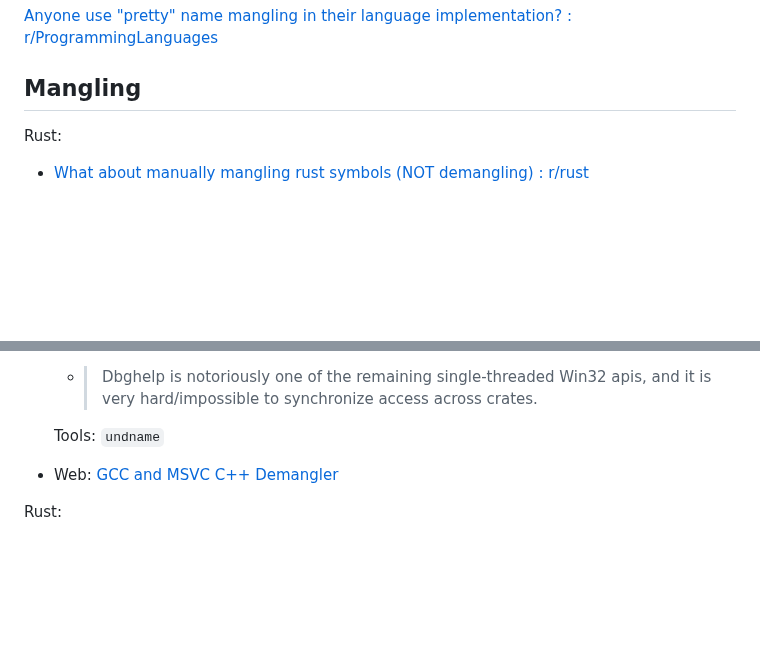
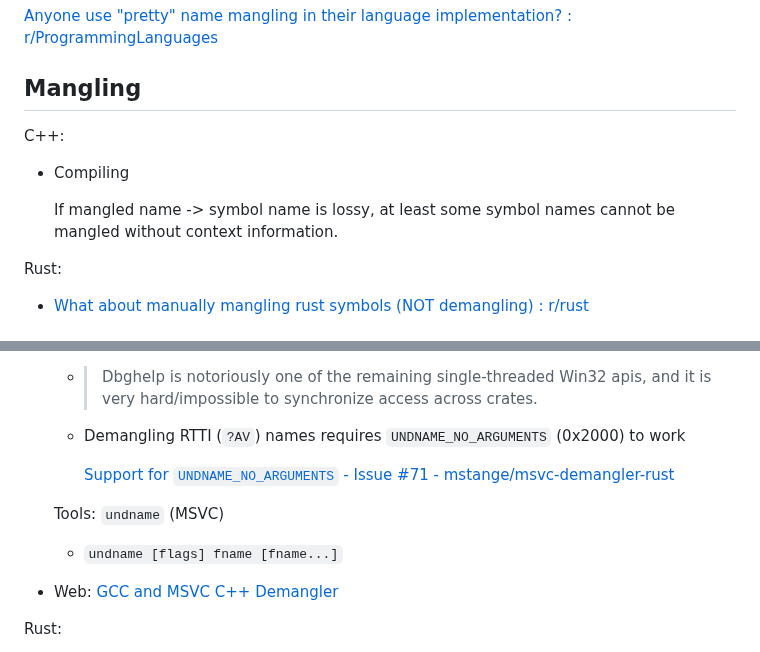
Before and after one commit to Chaoses-Ib/FormalLanguages, a Markdown page: Program/Identifiers/Mangling.md, 2 parts joined by grey strips. GitHub-like rendering; blank space fills up the shorter version.

Commit message:
Program: Identifiers: Mangling: C++: MSVC: Update

```diff
--- a/Program/Identifiers/Mangling.md
+++ b/Program/Identifiers/Mangling.md
@@ -131,6 +131,11 @@ Tools:
 [Anyone use "pretty" name mangling in their language implementation? : r/ProgrammingLanguages](https://www.reddit.com/r/ProgrammingLanguages/comments/12m738n/anyone_use_pretty_name_mangling_in_their_language/)
 
 ## Mangling
+C++:
+- Compiling
+
+  If mangled name -> symbol name is lossy, at least some symbol names cannot be mangled without context information.
+
 Rust:
 - [What about manually mangling rust symbols (NOT demangling) : r/rust](https://www.reddit.com/r/rust/comments/1ay6bop/what_about_manually_mangling_rust_symbols_not/)
 
@@ -181,8 +187,12 @@ C++:
 - Windows: [UnDecorateSymbolName()](https://learn.microsoft.com/en-us/windows/win32/api/dbghelp/nf-dbghelp-undecoratesymbolnamew)
   - > `UnDecorateSymbolName` is notoriously buggy. It does not play nicely with mangled strings from all sources (e.g. it behaves differently depending on whether the mangled string comes from an image file, or from a pdb), it often misses things that are encoded in the mangled string (e.g. Microsoft's `undname` demangles `?x@@3QEAHEA` as `int * __ptr64 __ptr64 x`, when the correct demangling is `int *const x`), and its flags sometimes do not play well with each other.
   - > Dbghelp is notoriously one of the remaining single-threaded Win32 apis, and it is very hard/impossible to synchronize access across crates.
+  - Demangling RTTI (`?AV`) names requires `UNDNAME_NO_ARGUMENTS` (0x2000) to work
 
-  Tools: `undname`
+    [Support for `UNDNAME_NO_ARGUMENTS` - Issue #71 - mstange/msvc-demangler-rust](https://github.com/mstange/msvc-demangler-rust/issues/71)
+
+  Tools: `undname` (MSVC)
+  - `undname [flags] fname [fname...]`
 
 - Web: [GCC and MSVC C++ Demangler](https://demangler.com/)
 
```
Also changed, not shown: other parts of Program/Identifiers/Mangling.md (+4 -3 lines).
